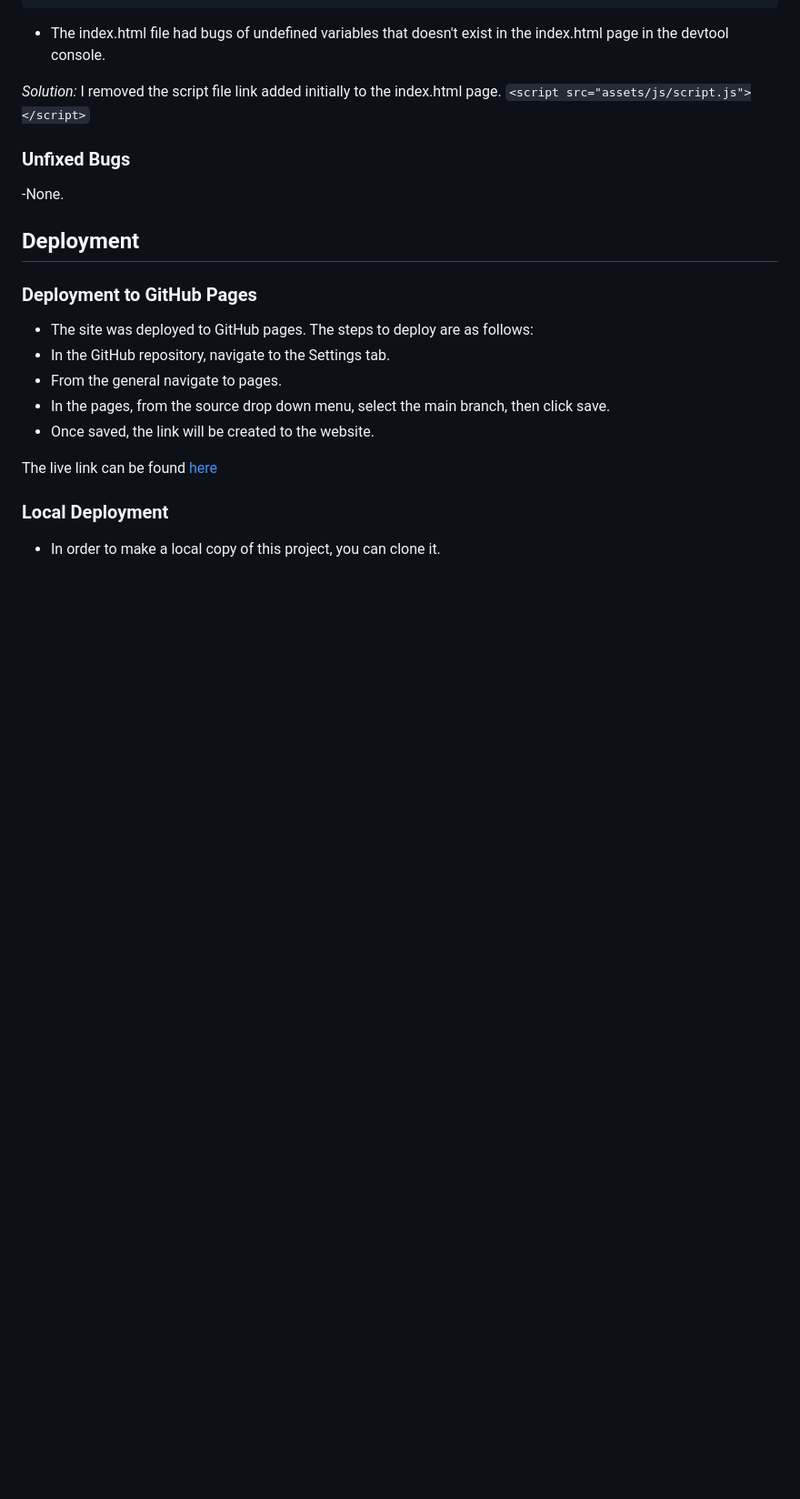
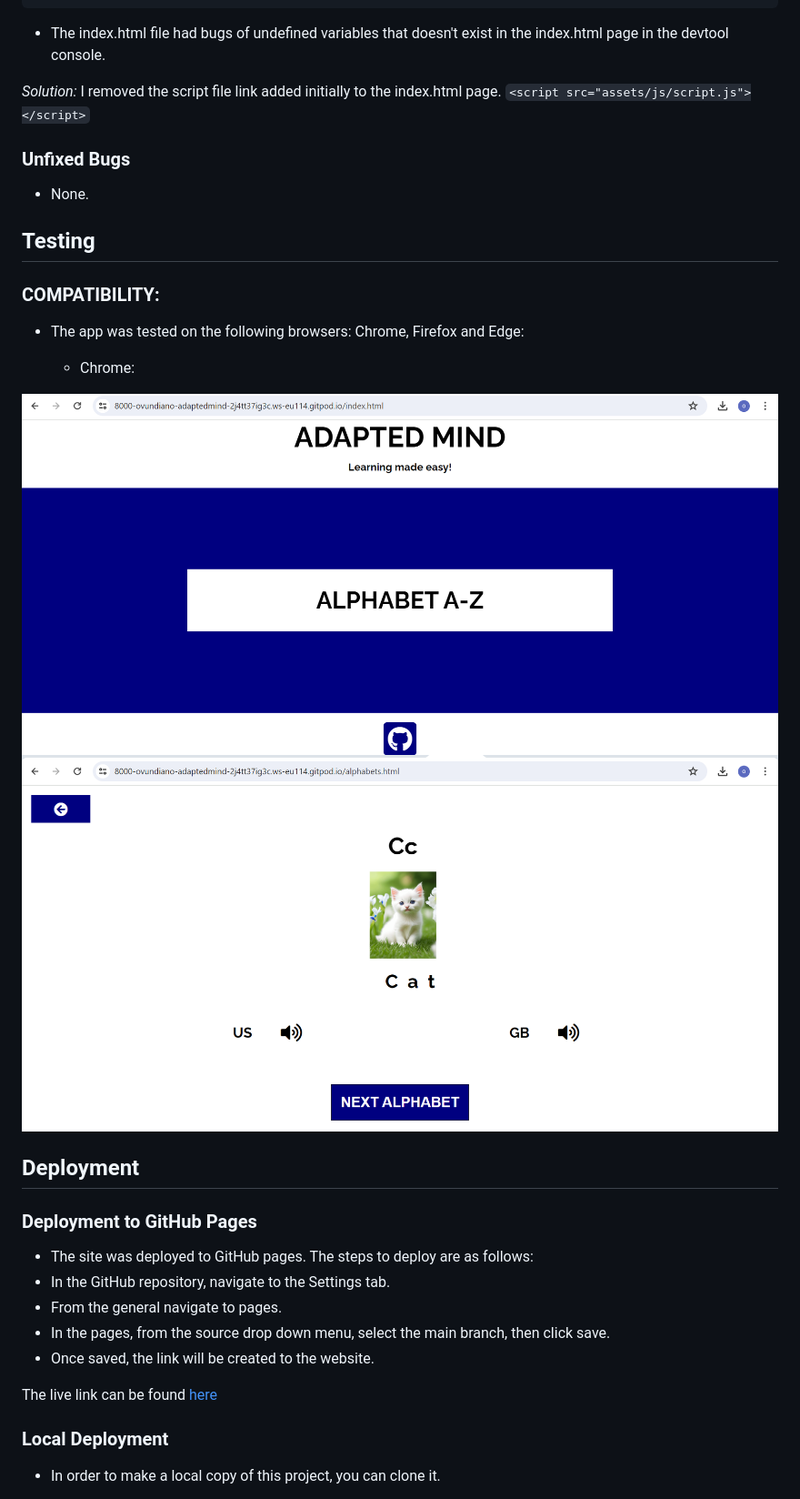
Before and after one commit to Ovundiano/Adapted-Mind, a Markdown page: README.md, the part around one of its changes. Shown at 91% size. GitHub-like rendering; pictures changed too: documentation/alphabets-page-chrome.png (added), documentation/menu-page-chrome.png (added); blank space fills up the shorter version.

Commit message:
Add chrome compatibility image links to testing of README.md

```diff
--- a/README.md
+++ b/README.md
@@ -124,7 +127,18 @@ The site can be accessed by this [link](https://ovundiano.github.io/Adapted-Mind
 
  ### Unfixed Bugs
 
- -None.
+  - None.
+
+## Testing
+
+ ### COMPATIBILITY:
+
+  - The app was tested on the following browsers: Chrome, Firefox and Edge:
+
+    - Chrome:
+
+  ![Menu Page](documentation/menu-page-chrome.png)
+  ![Alphabets page](documentation/alphabets-page-chrome.png)
 
 ## Deployment
 
```
Also changed, not shown: other parts of README.md (+5 -2 lines), documentation/alphabet-page-edge.png (added), documentation/alphabet-page-firefox.png (added), documentation/menu-page-edge.png (added), documentation/menu-page-firefox.png (added).
